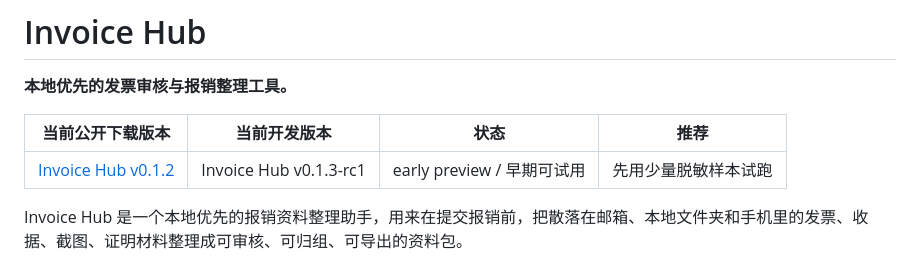
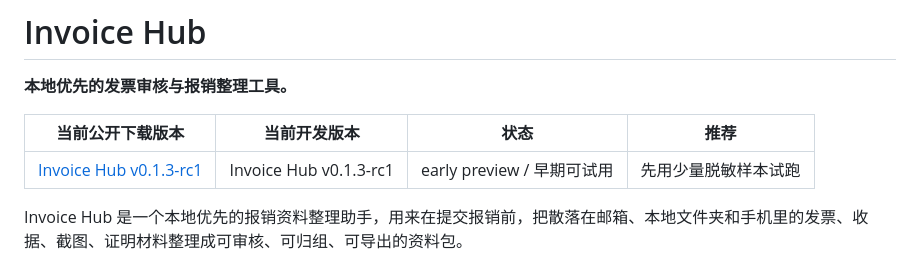
Before and after one commit to if16888/invoice-hub, a Markdown page: README.md, the part around the change. Drawn GitHub-style.

Commit message:
docs: point README download to v0.1.3 rc

```diff
--- a/README.md
+++ b/README.md
@@ -4,7 +4,7 @@
 
 | 当前公开下载版本 | 当前开发版本 | 状态 | 推荐 |
 | --- | --- | --- | --- |
-| [Invoice Hub v0.1.2](https://github.com/if16888/invoice-hub/releases/tag/v0.1.2) | Invoice Hub v0.1.3-rc1 | early preview / 早期可试用 | 先用少量脱敏样本试跑 |
+| [Invoice Hub v0.1.3-rc1](https://github.com/if16888/invoice-hub/releases/tag/v0.1.3-rc1) | Invoice Hub v0.1.3-rc1 | early preview / 早期可试用 | 先用少量脱敏样本试跑 |
 
 Invoice Hub 是一个本地优先的报销资料整理助手，用来在提交报销前，把散落在邮箱、本地文件夹和手机里的发票、收据、截图、证明材料整理成可审核、可归组、可导出的资料包。
 
```
